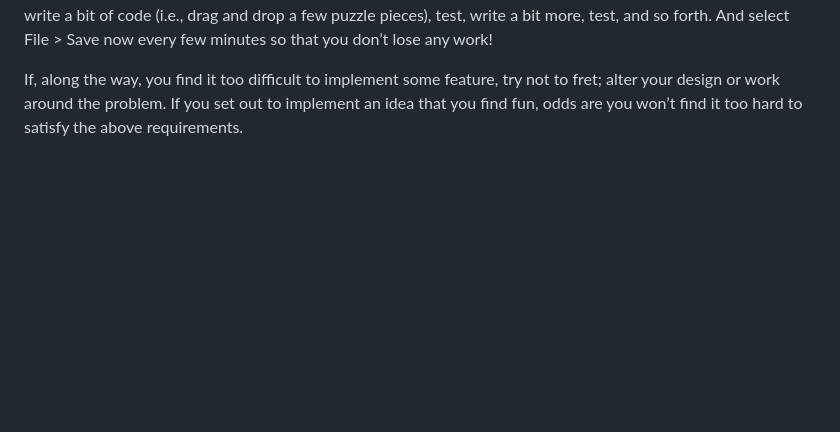
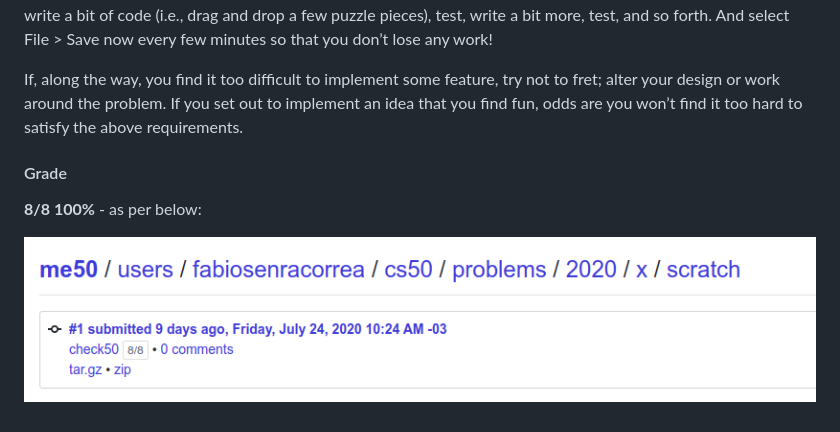
Before and after one commit to fabiosenracorrea/CS50, a Markdown page: Week_0_Scratch/readme.md, the part around the change. Drawn GitHub-style; pictures changed too: Week_0_Scratch/scratch_grade.png (added); blank space fills up the shorter version.

Commit message:
Scratch Grade Added

```diff
--- a/Week_0_Scratch/readme.md
+++ b/Week_0_Scratch/readme.md
@@ -23,3 +23,9 @@ It’s time to choose your own adventure! Your assignment, quite simply, is to i
 You might find these [tutorials](https://scratch.mit.edu/projects/editor/?tutorial=all) or [starter projects](https://scratch.mit.edu/starter-projects) helpful. And you’re welcome to explore [scratch.mit.edu](scratch.mit.edu) for inspiration. But try to think of an idea on your own, and then set out to implement it. However, don’t try to implement the entirety of your project all at once: pluck off one piece at a time. In other words, take baby steps: write a bit of code (i.e., drag and drop a few puzzle pieces), test, write a bit more, test, and so forth. And select File > Save now every few minutes so that you don’t lose any work!
 
 If, along the way, you find it too difficult to implement some feature, try not to fret; alter your design or work around the problem. If you set out to implement an idea that you find fun, odds are you won’t find it too hard to satisfy the above requirements.
+
+#### Grade
+
+**8/8 100%** - as per below:
+
+![credit grade](/Week_0_Scratch/scratch_grade.png)
```
